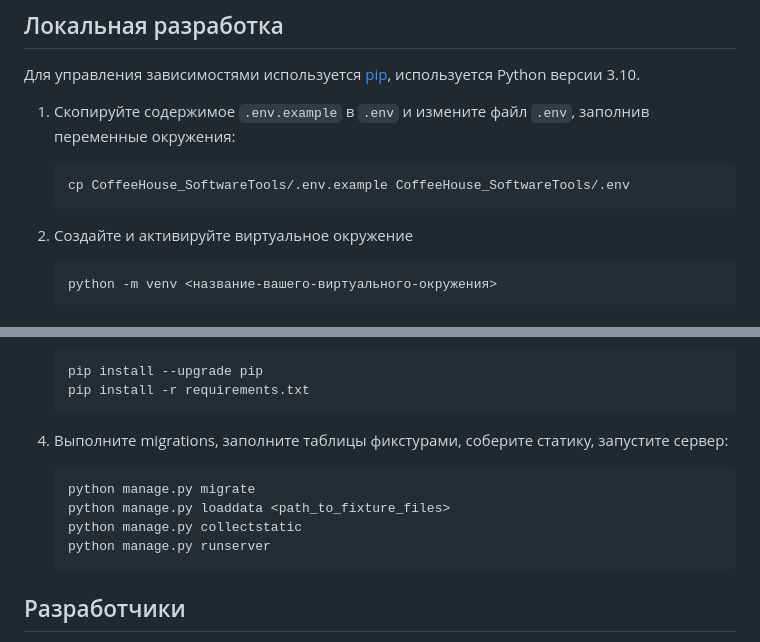
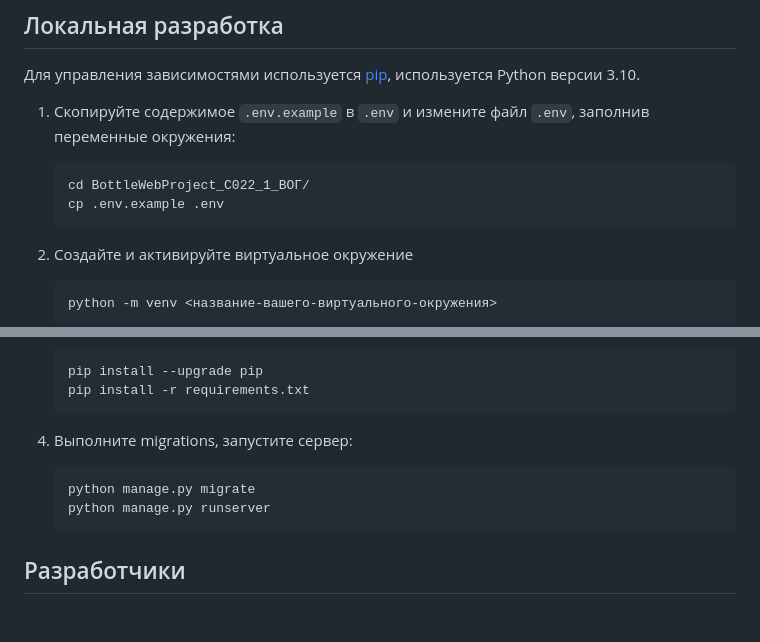
Before and after one commit to AlexanderObolonkov/DjangoWebProject_C022_1_VOG, a Markdown page: README.md, 2 parts joined by grey strips. GitHub-like rendering; blank space fills up the shorter version.

````diff
--- a/README.md
+++ b/README.md
@@ -29,7 +29,8 @@
 
 1) Скопируйте содержимое `.env.example` в `.env` и измените файл `.env`, заполнив переменные окружения:
     ```bash
-    cp CoffeeHouse_SoftwareTools/.env.example CoffeeHouse_SoftwareTools/.env
+   cd BottleWebProject_C022_1_ВОГ/
+   cp .env.example .env
     ```
 
 2) Создайте и активируйте виртуальное окружение
@@ -51,11 +52,9 @@
     pip install -r requirements.txt
     ```
 
-4) Выполните migrations, заполните таблицы фикстурами, соберите статику, запустите сервер:
+4) Выполните migrations, запустите сервер:
     ```bash
     python manage.py migrate
-    python manage.py loaddata <path_to_fixture_files>
-    python manage.py collectstatic
     python manage.py runserver
     ```
 ## Разработчики
````
